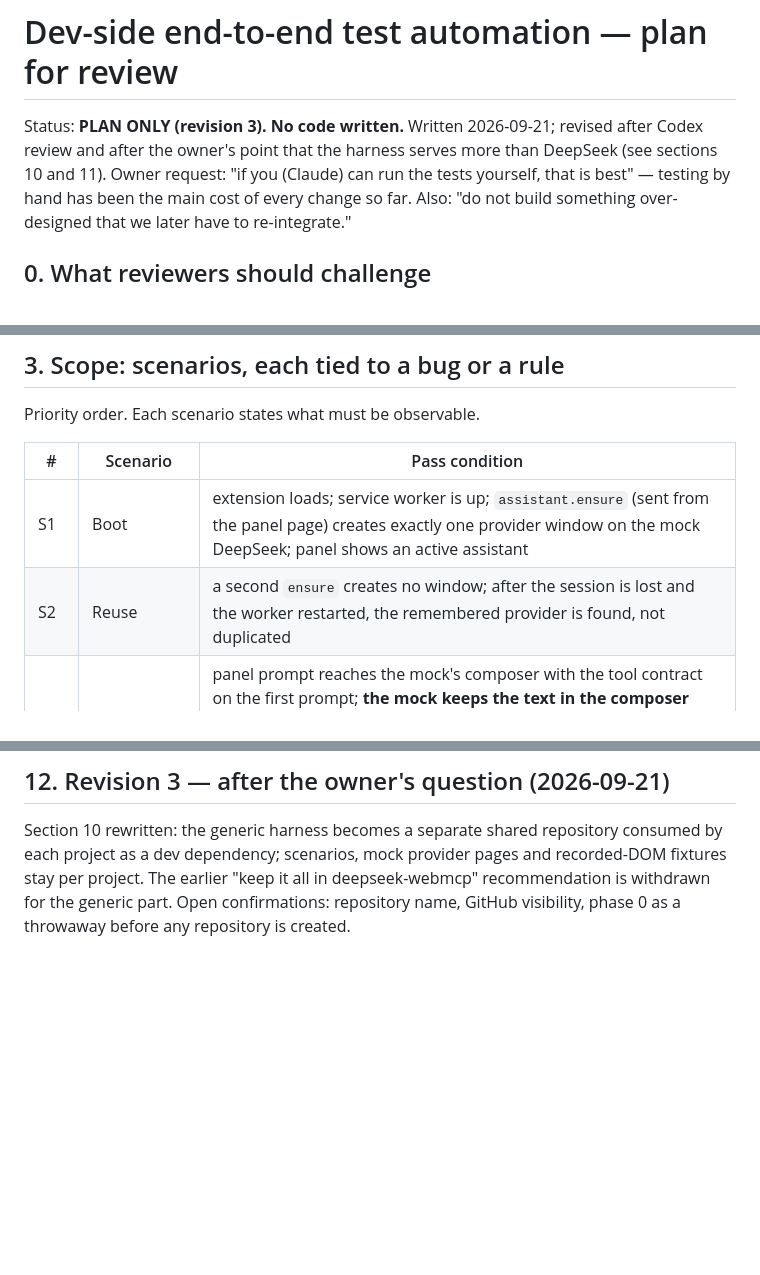
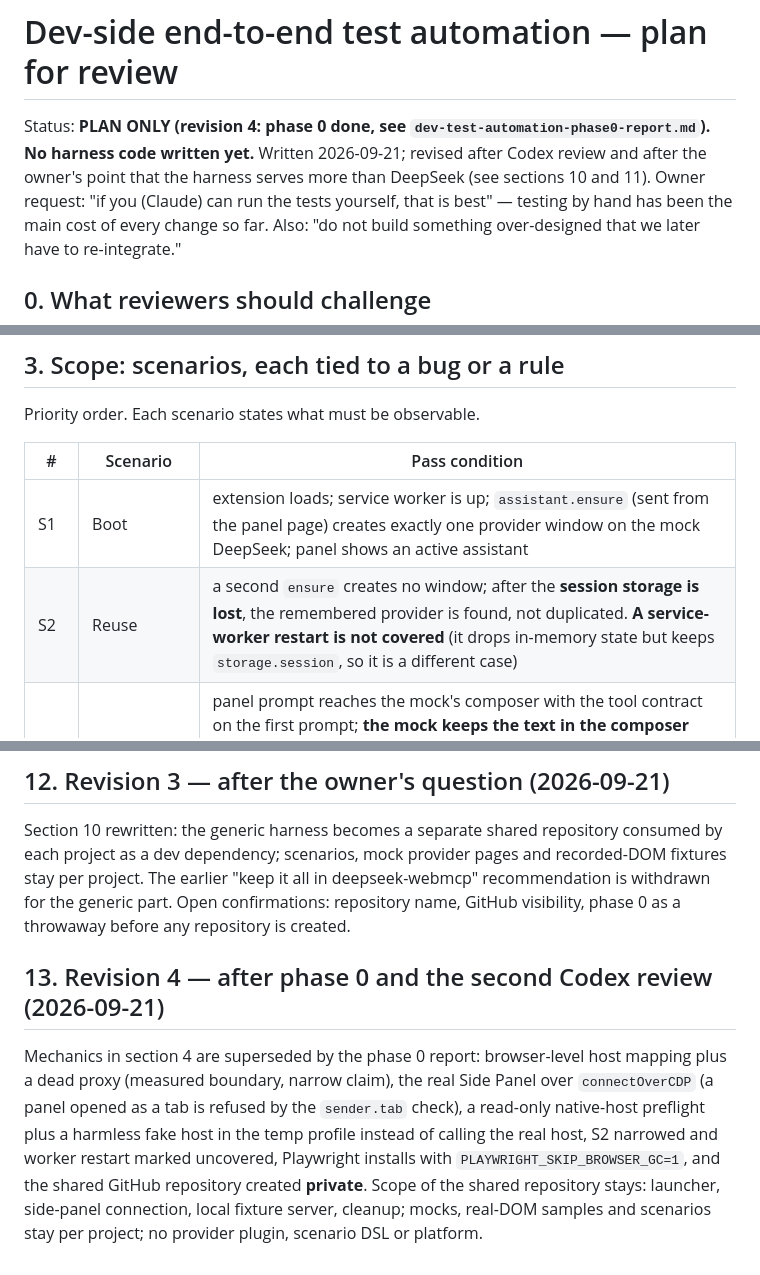
Before and after one commit to zengtao227/deepseek-webmcp, a Markdown page: docs/dev-test-automation-plan.md, 3 parts joined by grey strips. GitHub-like rendering; blank space fills up the shorter version.

```diff
--- a/docs/dev-test-automation-plan.md
+++ b/docs/dev-test-automation-plan.md
@@ -1,6 +1,6 @@
 # Dev-side end-to-end test automation — plan for review
 
-Status: **PLAN ONLY (revision 3). No code written.** Written 2026-09-21; revised after Codex review and after the owner's point that the harness serves more than DeepSeek (see sections 10 and 11).
+Status: **PLAN ONLY (revision 4: phase 0 done, see `dev-test-automation-phase0-report.md`). No harness code written yet.** Written 2026-09-21; revised after Codex review and after the owner's point that the harness serves more than DeepSeek (see sections 10 and 11).
 Owner request: "if you (Claude) can run the tests yourself, that is best" — testing by hand has been the main cost of every change so far. Also: "do not build something over-designed that we later have to re-integrate."
 
 ## 0. What reviewers should challenge
@@ -42,7 +42,7 @@ Priority order. Each scenario states what must be observable.
 | # | Scenario | Pass condition |
 |---|---|---|
 | S1 | Boot | extension loads; service worker is up; `assistant.ensure` (sent from the panel page) creates exactly one provider window on the mock DeepSeek; panel shows an active assistant |
-| S2 | Reuse | a second `ensure` creates no window; after the session is lost and the worker restarted, the remembered provider is found, not duplicated |
+| S2 | Reuse | a second `ensure` creates no window; after the **session storage is lost**, the remembered provider is found, not duplicated. **A service-worker restart is not covered** (it drops in-memory state but keeps `storage.session`, so it is a different case) |
 | S3 | Prompt → answer | panel prompt reaches the mock's composer with the tool contract on the first prompt; **the mock keeps the text in the composer after Send (as real DeepSeek did) and only starts generating / changes route**, and the panel must still report success; mock streams reasoning + answer; panel renders the block structure (heading, list, code, table, link); Copy/Regenerate/Share appear only when finished |
 | S4 | Page read | mock replies with an `inspect_page` call; the fixture page in the work window is locked; the result typed back into the mock contains the page's title/text |
 | S5 | Fill, but never submit | `fill`/`select` change the fixture form; a `click` on Submit/Send returns `CONFIRMATION_REQUIRED` and changes nothing (owner rule) |
@@ -156,3 +156,7 @@ Accepted and applied: panel binds its own window, so the panel tab goes in the f
 ## 12. Revision 3 — after the owner's question (2026-09-21)
 
 Section 10 rewritten: the generic harness becomes a separate shared repository consumed by each project as a dev dependency; scenarios, mock provider pages and recorded-DOM fixtures stay per project. The earlier "keep it all in deepseek-webmcp" recommendation is withdrawn for the generic part. Open confirmations: repository name, GitHub visibility, phase 0 as a throwaway before any repository is created.
+
+## 13. Revision 4 — after phase 0 and the second Codex review (2026-09-21)
+
+Mechanics in section 4 are superseded by the phase 0 report: browser-level host mapping plus a dead proxy (measured boundary, narrow claim), the real Side Panel over `connectOverCDP` (a panel opened as a tab is refused by the `sender.tab` check), a read-only native-host preflight plus a harmless fake host in the temp profile instead of calling the real host, S2 narrowed and worker restart marked uncovered, Playwright installs with `PLAYWRIGHT_SKIP_BROWSER_GC=1`, and the shared GitHub repository created **private**. Scope of the shared repository stays: launcher, side-panel connection, local fixture server, cleanup; mocks, real-DOM samples and scenarios stay per project; no provider plugin, scenario DSL or platform.
```
Also changed, not shown: docs/dev-test-automation-phase0-report.md (+11 -9 lines).
